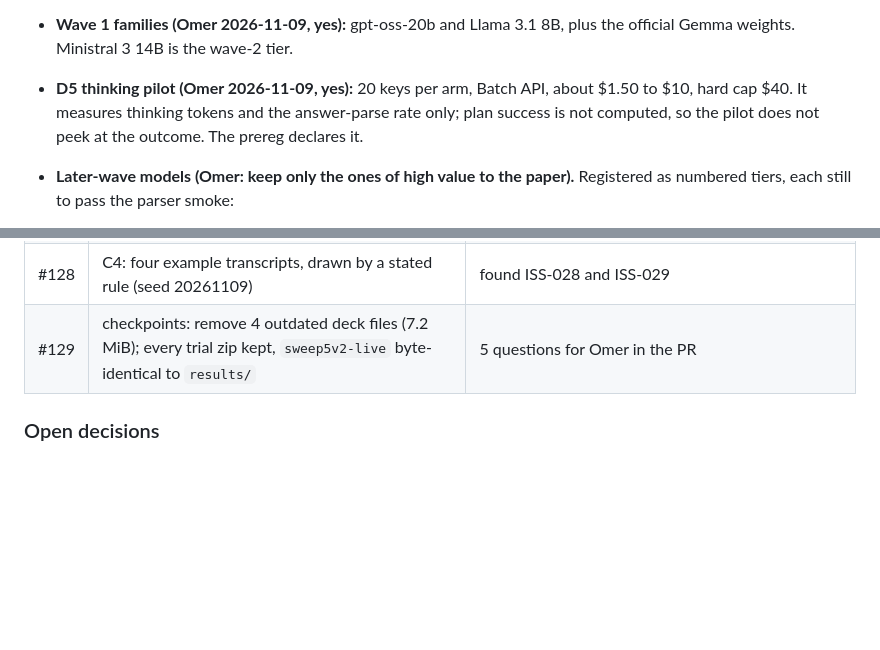
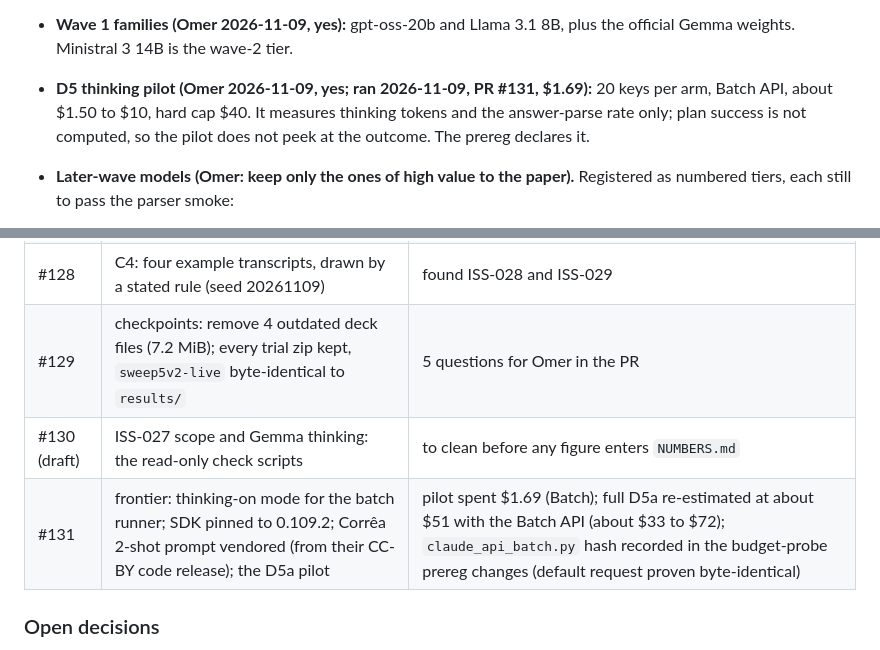
Before and after one commit to SPL-BGU/pddl-copilot-experiments, a Markdown page: development/STATUS.md, 2 parts joined by grey strips. GitHub-like rendering; blank space fills up the shorter version.

Commit message:
Records: D5a pilot ran (PR #131, $1.69); scripts draft PR #130

```diff
--- a/development/STATUS.md
+++ b/development/STATUS.md
@@ -174,7 +174,7 @@ ISS-013.
   descriptive row, outside the confirmatory set, never pooled with v11 to v13.
 - **Wave 1 families (Omer 2026-11-09, yes):** gpt-oss-20b and Llama 3.1 8B, plus the
   official Gemma weights. Ministral 3 14B is the wave-2 tier.
-- **D5 thinking pilot (Omer 2026-11-09, yes):** 20 keys per arm, Batch API, about $1.50
+- **D5 thinking pilot (Omer 2026-11-09, yes; ran 2026-11-09, PR #131, $1.69):** 20 keys per arm, Batch API, about $1.50
   to $10, hard cap $40. It measures thinking tokens and the answer-parse rate only; plan
   success is not computed, so the pilot does not peek at the outcome. The prereg declares
   it.
@@ -207,6 +207,8 @@ ISS-013.
 | #127 | D1b: new item kinds in three trees (`domains-hard/`, `-vd-a/`, `-vd-b/`), no harness change; write-up; provenance copy tool | no SLURM job id is stored in any results file, so the copy tool takes it as an argument; trees a and b need separate output folders |
 | #128 | C4: four example transcripts, drawn by a stated rule (seed 20261109) | found ISS-028 and ISS-029 |
 | #129 | checkpoints: remove 4 outdated deck files (7.2 MiB); every trial zip kept, `sweep5v2-live` byte-identical to `results/` | 5 questions for Omer in the PR |
+| #130 (draft) | ISS-027 scope and Gemma thinking: the read-only check scripts | to clean before any figure enters `NUMBERS.md` |
+| #131 | frontier: thinking-on mode for the batch runner; SDK pinned to 0.109.2; Corrêa 2-shot prompt vendored (from their CC-BY code release); the D5a pilot | pilot spent $1.69 (Batch); full D5a re-estimated at about $51 with the Batch API (about $33 to $72); `claude_api_batch.py` hash recorded in the budget-probe prereg changes (default request proven byte-identical) |
 
 ### Open decisions
 
```
